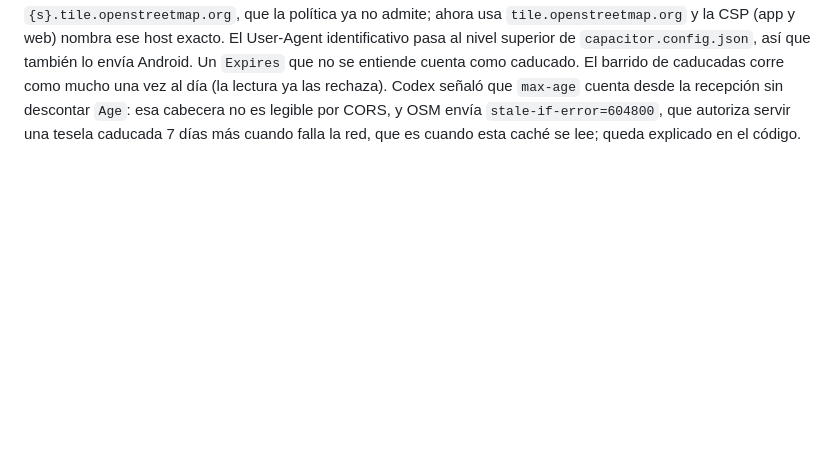
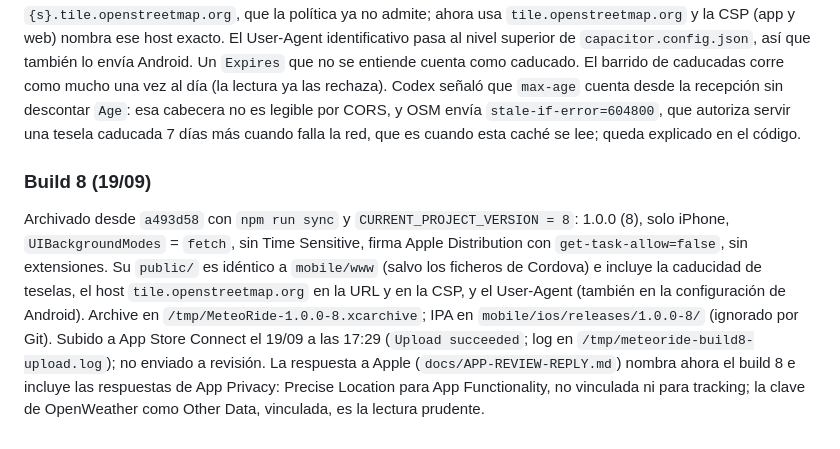
Before and after one commit to lockevod/MeteoRide, a Markdown page: docs/HANDOFF.md, the part around the change. Rendered like a GitHub page; blank space fills up the shorter version.

```diff
--- a/docs/HANDOFF.md
+++ b/docs/HANDOFF.md
@@ -1870,3 +1870,17 @@ como mucho una vez al día (la lectura ya las rechaza). Codex señaló que `max-
 la recepción sin descontar `Age`: esa cabecera no es legible por CORS, y OSM envía
 `stale-if-error=604800`, que autoriza servir una tesela caducada 7 días más cuando falla la
 red, que es cuando esta caché se lee; queda explicado en el código.
+
+### Build 8 (19/09)
+
+Archivado desde `a493d58` con `npm run sync` y `CURRENT_PROJECT_VERSION = 8`: 1.0.0 (8), solo
+iPhone, `UIBackgroundModes` = `fetch`, sin Time Sensitive, firma Apple Distribution con
+`get-task-allow=false`, sin extensiones. Su `public/` es idéntico a `mobile/www` (salvo los
+ficheros de Cordova) e incluye la caducidad de teselas, el host `tile.openstreetmap.org` en
+la URL y en la CSP, y el User-Agent (también en la configuración de Android). Archive en
+`/tmp/MeteoRide-1.0.0-8.xcarchive`; IPA en `mobile/ios/releases/1.0.0-8/` (ignorado por Git).
+Subido a App Store Connect el 19/09 a las 17:29 (`Upload succeeded`; log en
+`/tmp/meteoride-build8-upload.log`); no enviado a revisión. La respuesta a Apple (`docs/APP-REVIEW-REPLY.md`) nombra ahora el build
+8 e incluye las respuestas de App Privacy: Precise Location para App Functionality, no
+vinculada ni para tracking; la clave de OpenWeather como Other Data, vinculada, es la lectura
+prudente.
```
Also changed, not shown: docs/APP-REVIEW-REPLY.md (+24 -2 lines).
